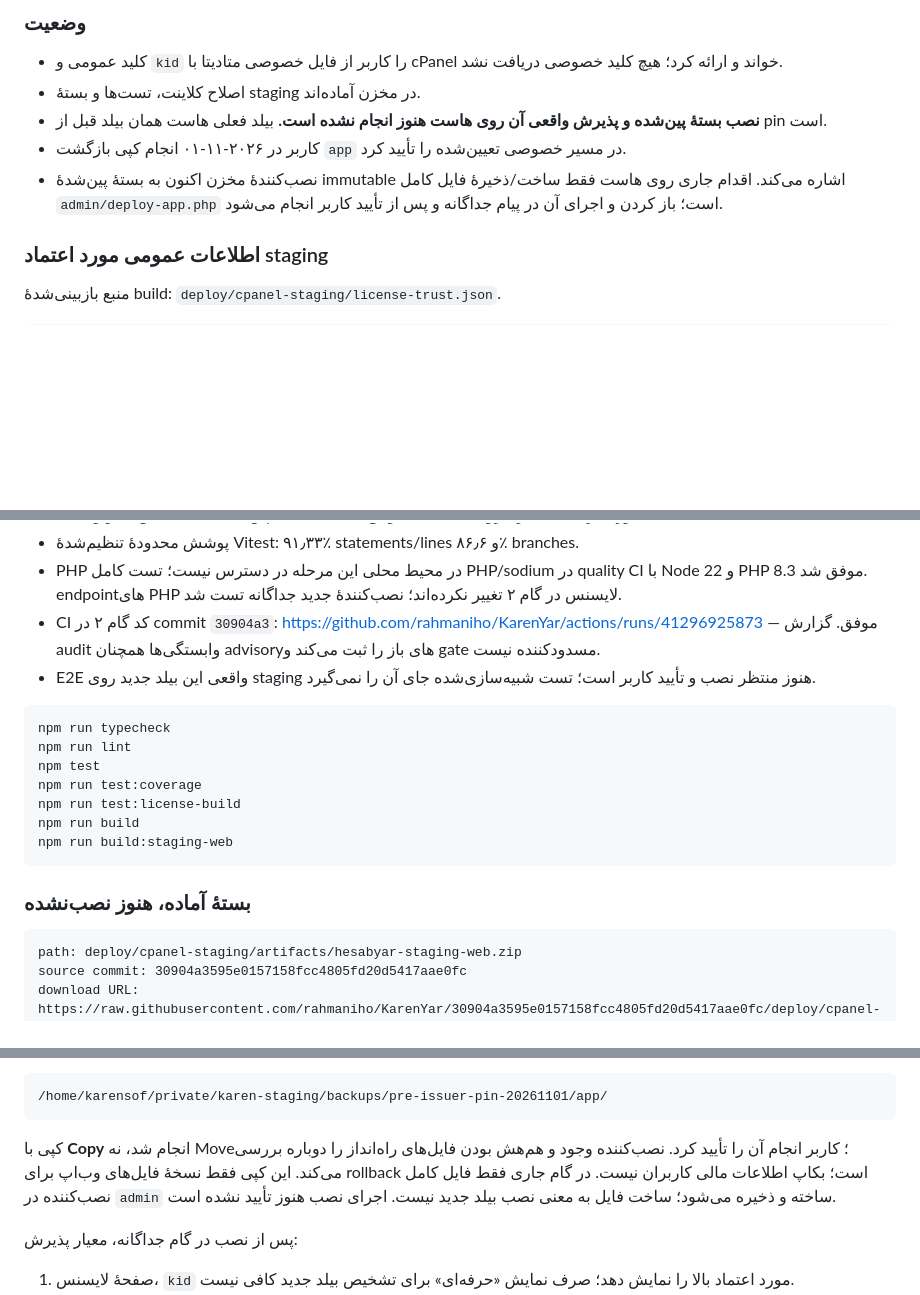
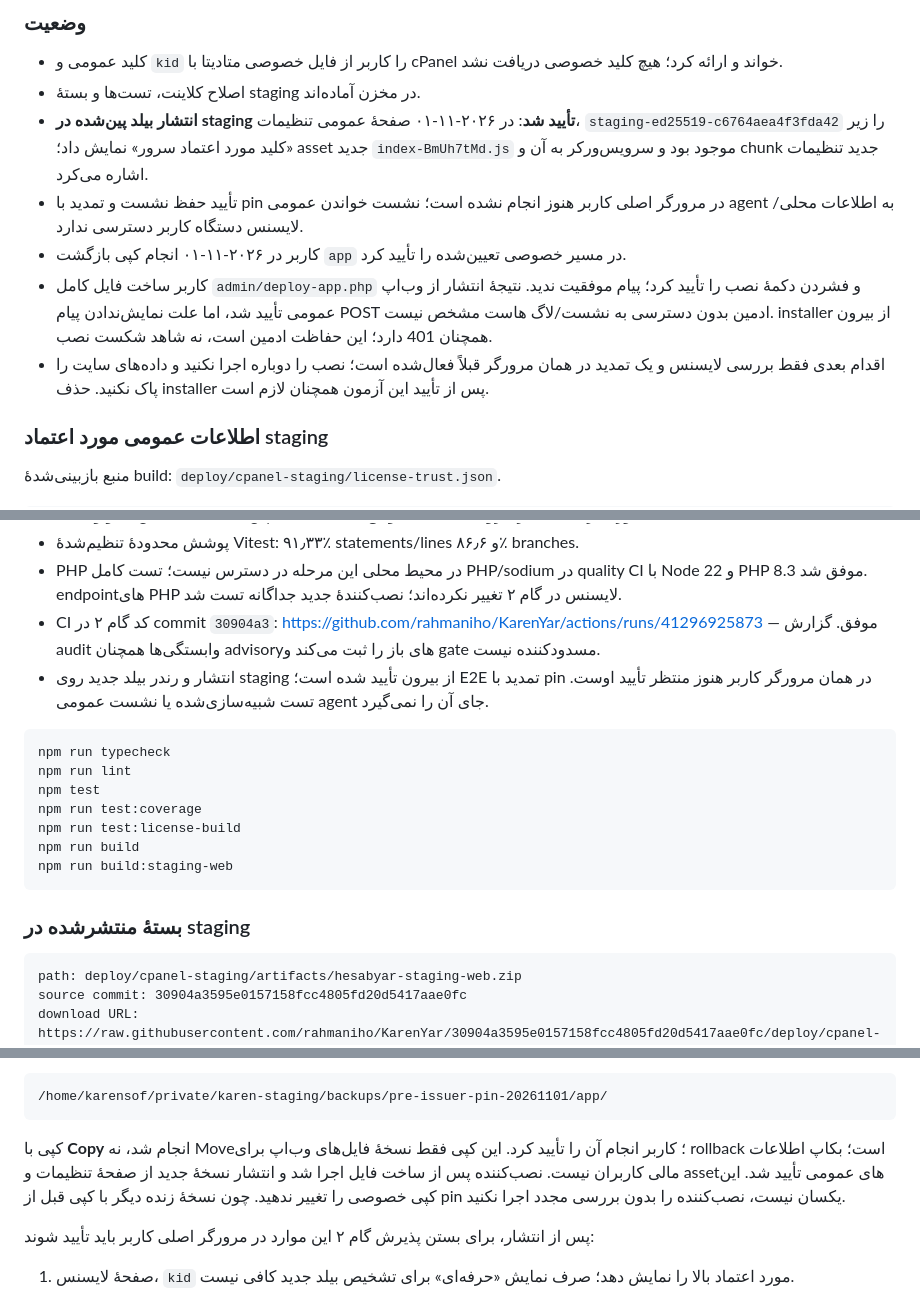
Before and after one commit to rahmaniho/KarenYar, a Markdown page: docs/license-backend-step-by-step.md, 3 parts joined by grey strips. GitHub-like rendering; blank space fills up the shorter version.

Commit message:
Verify public staging issuer-pin deployment and track device acceptance
Co-authored-by: arena-agent <297053741+arena-agent@users.noreply.github.com>

````diff
--- a/docs/license-backend-step-by-step.md
+++ b/docs/license-backend-step-by-step.md
@@ -81,9 +81,11 @@ npm run test:license-backend
 
 - کلید عمومی و `kid` را کاربر از فایل خصوصی متادیتا با cPanel خواند و ارائه کرد؛ هیچ کلید خصوصی دریافت نشد.
 - اصلاح کلاینت، تست‌ها و بستهٔ staging در مخزن آماده‌اند.
-- **نصب بستهٔ پین‌شده و پذیرش واقعی آن روی هاست هنوز انجام نشده است.** بیلد فعلی هاست همان بیلد قبل از pin است.
+- **انتشار بیلد پین‌شده در staging تأیید شد**: در ۲۰۲۶-۱۱-۰۱ صفحهٔ عمومی تنظیمات، `staging-ed25519-c6764aea4f3fda42` را زیر «کلید مورد اعتماد سرور» نمایش داد؛ asset جدید `index-BmUh7tMd.js` موجود بود و سرویس‌ورکر به آن و chunk جدید تنظیمات اشاره می‌کرد.
+- تأیید حفظ نشست و تمدید با pin در مرورگر اصلی کاربر هنوز انجام نشده است؛ نشست خواندن عمومی agent به اطلاعات محلی/لایسنس دستگاه کاربر دسترسی ندارد.
 - کاربر در ۲۰۲۶-۱۱-۰۱ انجام کپی بازگشت `app` در مسیر خصوصی تعیین‌شده را تأیید کرد.
-- نصب‌کنندهٔ مخزن اکنون به بستهٔ پین‌شدهٔ immutable اشاره می‌کند. اقدام جاری روی هاست فقط ساخت/ذخیرهٔ فایل کامل `admin/deploy-app.php` است؛ باز کردن و اجرای آن در پیام جداگانه و پس از تأیید کاربر انجام می‌شود.
+- کاربر ساخت فایل کامل `admin/deploy-app.php` و فشردن دکمهٔ نصب را تأیید کرد؛ پیام موفقیت ندید. نتیجهٔ انتشار از وب‌اپ عمومی تأیید شد، اما علت نمایش‌ندادن پیام POST ادمین بدون دسترسی به نشست/لاگ هاست مشخص نیست. installer از بیرون همچنان 401 دارد؛ این حفاظت ادمین است، نه شاهد شکست نصب.
+- اقدام بعدی فقط بررسی لایسنس و یک تمدید در همان مرورگر قبلاً فعال‌شده است؛ نصب را دوباره اجرا نکنید و داده‌های سایت را پاک نکنید. حذف installer پس از تأیید این آزمون همچنان لازم است.
 
 ### اطلاعات عمومی مورد اعتماد staging
 
@@ -126,7 +128,7 @@ public key SHA-256: c6764aea4f3fda425b71c5960b5bf78b80b9d0c15bb65895eb290e37dce6
 - پوشش محدودهٔ تنظیم‌شدهٔ Vitest: ۹۱٫۳۳٪ statements/lines و ۸۶٫۶٪ branches.
 - PHP در محیط محلی این مرحله در دسترس نیست؛ تست کامل PHP/sodium در quality CI با Node 22 و PHP 8.3 موفق شد. endpointهای PHP لایسنس در گام ۲ تغییر نکرده‌اند؛ نصب‌کنندهٔ جدید جداگانه تست شد.
 - CI کد گام ۲ در commit `30904a3`: https://github.com/rahmaniho/KarenYar/actions/runs/41296925873 — موفق. گزارش audit وابستگی‌ها همچنان advisoryهای باز را ثبت می‌کند و gate مسدودکننده نیست.
-- E2E واقعی این بیلد جدید روی staging هنوز منتظر نصب و تأیید کاربر است؛ تست شبیه‌سازی‌شده جای آن را نمی‌گیرد.
+- انتشار و رندر بیلد جدید روی staging از بیرون تأیید شده است؛ E2E تمدید با pin در همان مرورگر کاربر هنوز منتظر تأیید اوست. تست شبیه‌سازی‌شده یا نشست عمومی agent جای آن را نمی‌گیرد.
 
 ```text
 npm run typecheck
@@ -138,7 +140,7 @@ npm run build
 npm run build:staging-web
 ```
 
-### بستهٔ آماده، هنوز نصب‌نشده
+### بستهٔ منتشرشده در staging
 
 ```text
 path: deploy/cpanel-staging/artifacts/hesabyar-staging-web.zip
@@ -185,9 +187,9 @@ npm run test:staging-app-deploy
 /home/karensof/private/karen-staging/backups/pre-issuer-pin-20261101/app/
 ```
 
-کپی با **Copy** انجام شد، نه Move؛ کاربر انجام آن را تأیید کرد. نصب‌کننده وجود و هم‌هش بودن فایل‌های راه‌انداز را دوباره بررسی می‌کند. این کپی فقط نسخهٔ فایل‌های وب‌اپ برای rollback است؛ بکاپ اطلاعات مالی کاربران نیست. در گام جاری فقط فایل کامل نصب‌کننده در `admin` ساخته و ذخیره می‌شود؛ ساخت فایل به معنی نصب بیلد جدید نیست. اجرای نصب هنوز تأیید نشده است.
+کپی با **Copy** انجام شد، نه Move؛ کاربر انجام آن را تأیید کرد. این کپی فقط نسخهٔ فایل‌های وب‌اپ برای rollback است؛ بکاپ اطلاعات مالی کاربران نیست. نصب‌کننده پس از ساخت فایل اجرا شد و انتشار نسخهٔ جدید از صفحهٔ تنظیمات و assetهای عمومی تأیید شد. این کپی خصوصی را تغییر ندهید. چون نسخهٔ زنده دیگر با کپی قبل از pin یکسان نیست، نصب‌کننده را بدون بررسی مجدد اجرا نکنید.
 
-پس از نصب در گام جداگانه، معیار پذیرش:
+پس از انتشار، برای بستن پذیرش گام ۲ این موارد در مرورگر اصلی کاربر باید تأیید شوند:
 
 1. صفحهٔ لایسنس، `kid` مورد اعتماد بالا را نمایش دهد؛ صرف نمایش «حرفه‌ای» برای تشخیص بیلد جدید کافی نیست.
 2. نشست فعلی با همان دستگاه «حرفه‌ای / فعال» بماند، بدون صدور کد یا ثبت دستگاه جدید.
````
Also changed, not shown: other parts of docs/license-backend-step-by-step.md (+1 -1 lines).
